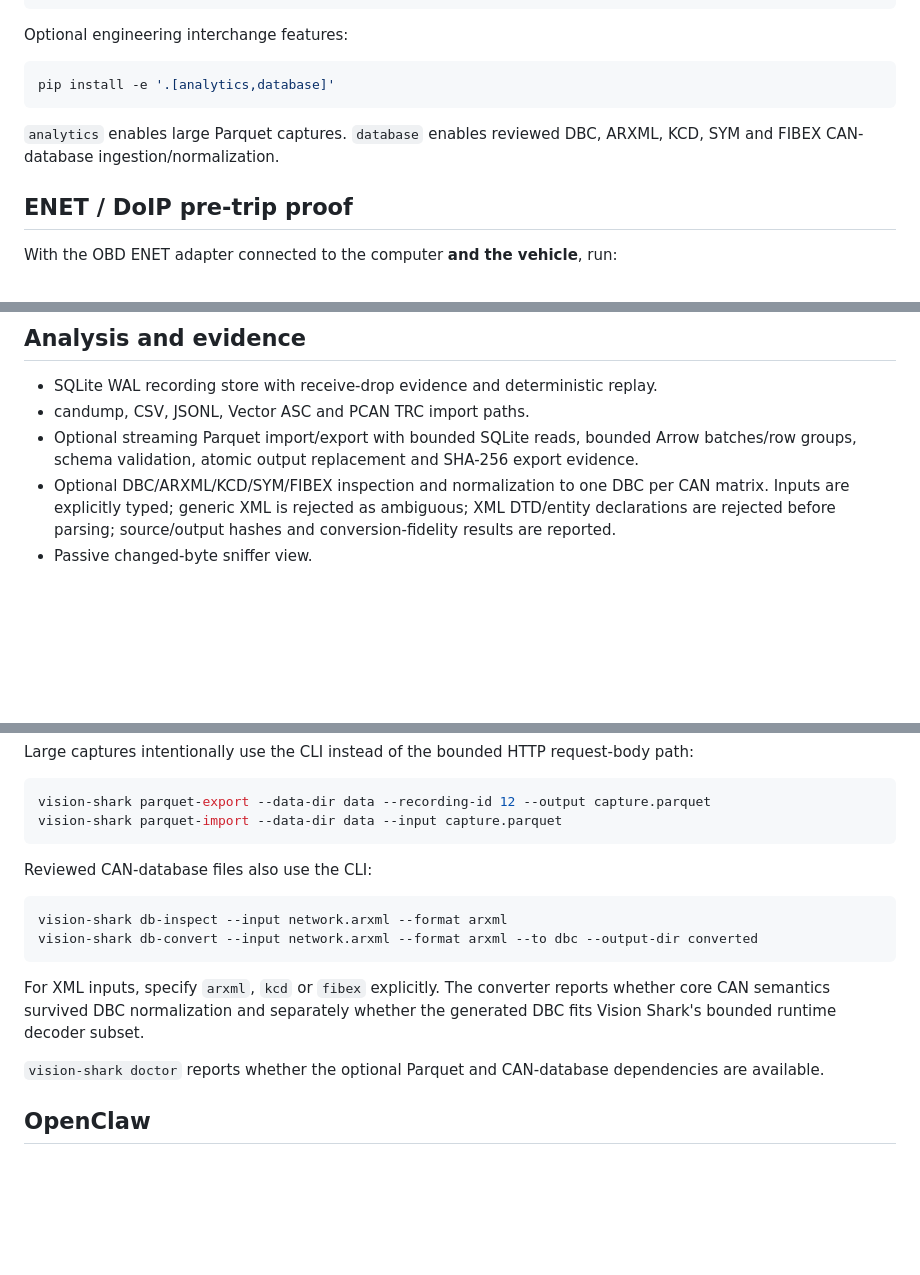
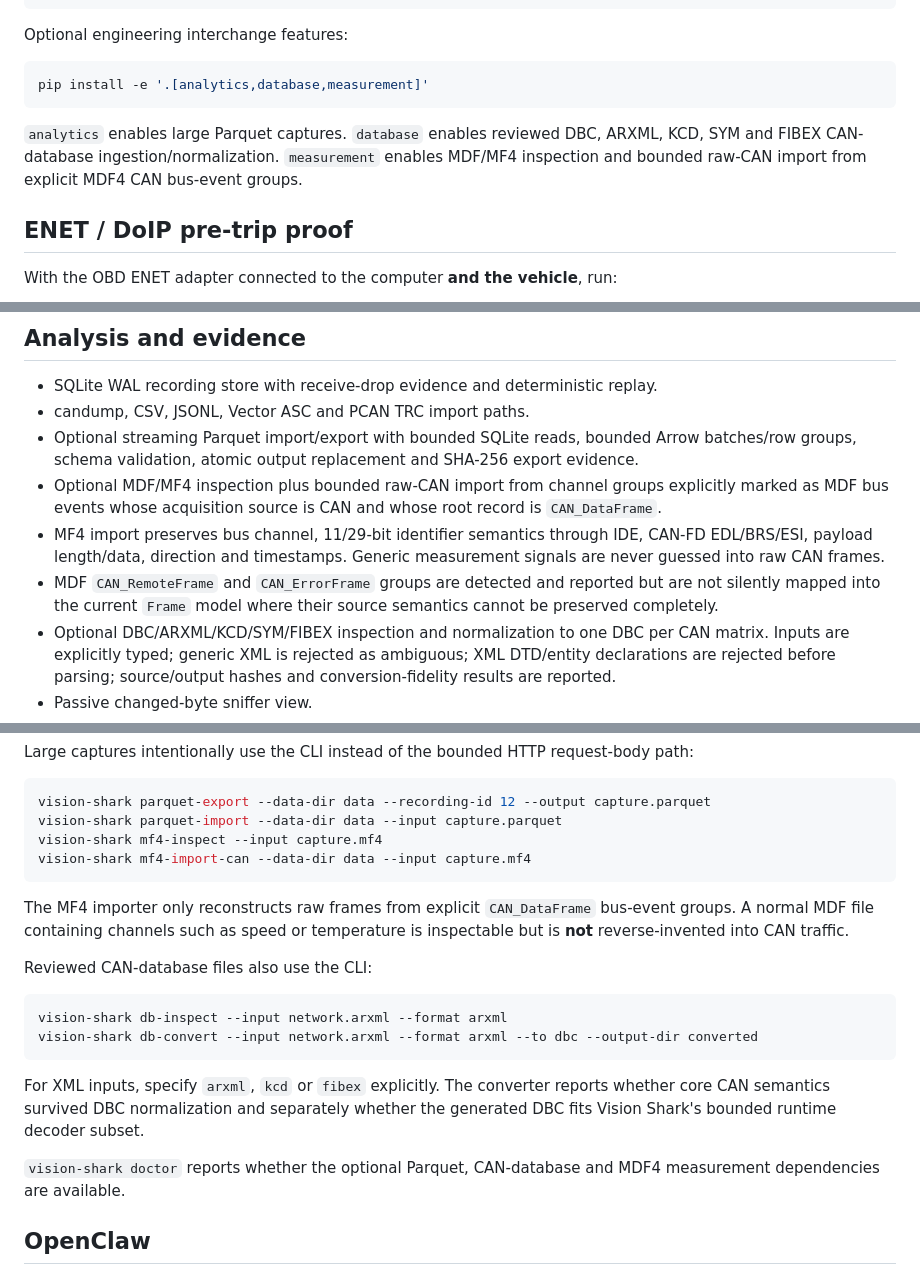
Before and after one commit to samskiezz/vision-Shark, a Markdown page: README.md, 3 parts joined by grey strips. GitHub-like rendering; blank space fills up the shorter version.

Commit message:
Document evidence-bound MDF4 raw CAN workflow

````diff
--- a/README.md
+++ b/README.md
@@ -33,10 +33,10 @@ vision-shark doctor
 Optional engineering interchange features:
 
 ```bash
-pip install -e '.[analytics,database]'
+pip install -e '.[analytics,database,measurement]'
 ```
 
-`analytics` enables large Parquet captures. `database` enables reviewed DBC, ARXML, KCD, SYM and FIBEX CAN-database ingestion/normalization.
+`analytics` enables large Parquet captures. `database` enables reviewed DBC, ARXML, KCD, SYM and FIBEX CAN-database ingestion/normalization. `measurement` enables MDF/MF4 inspection and bounded raw-CAN import from explicit MDF4 CAN bus-event groups.
 
 ## ENET / DoIP pre-trip proof
 
@@ -91,6 +91,9 @@ Passive CAN/CAN-FD and ENET are intentionally different flows:
 - SQLite WAL recording store with receive-drop evidence and deterministic replay.
 - candump, CSV, JSONL, Vector ASC and PCAN TRC import paths.
 - Optional streaming Parquet import/export with bounded SQLite reads, bounded Arrow batches/row groups, schema validation, atomic output replacement and SHA-256 export evidence.
+- Optional MDF/MF4 inspection plus bounded raw-CAN import from channel groups explicitly marked as MDF bus events whose acquisition source is CAN and whose root record is `CAN_DataFrame`.
+- MF4 import preserves bus channel, 11/29-bit identifier semantics through IDE, CAN-FD EDL/BRS/ESI, payload length/data, direction and timestamps. Generic measurement signals are never guessed into raw CAN frames.
+- MDF `CAN_RemoteFrame` and `CAN_ErrorFrame` groups are detected and reported but are not silently mapped into the current `Frame` model where their source semantics cannot be preserved completely.
 - Optional DBC/ARXML/KCD/SYM/FIBEX inspection and normalization to one DBC per CAN matrix. Inputs are explicitly typed; generic XML is rejected as ambiguous; XML DTD/entity declarations are rejected before parsing; source/output hashes and conversion-fidelity results are reported.
 - Passive changed-byte sniffer view.
 - Event-anchored bit-change discovery, timing/entropy anomaly comparison and ECU clock-skew membership hypotheses.
@@ -107,7 +110,11 @@ Large captures intentionally use the CLI instead of the bounded HTTP request-bod
 ```bash
 vision-shark parquet-export --data-dir data --recording-id 12 --output capture.parquet
 vision-shark parquet-import --data-dir data --input capture.parquet
+vision-shark mf4-inspect --input capture.mf4
+vision-shark mf4-import-can --data-dir data --input capture.mf4
 ```
+
+The MF4 importer only reconstructs raw frames from explicit `CAN_DataFrame` bus-event groups. A normal MDF file containing channels such as speed or temperature is inspectable but is **not** reverse-invented into CAN traffic.
 
 Reviewed CAN-database files also use the CLI:
 
@@ -118,7 +125,7 @@ vision-shark db-convert --input network.arxml --format arxml --to dbc --output-d
 
 For XML inputs, specify `arxml`, `kcd` or `fibex` explicitly. The converter reports whether core CAN semantics survived DBC normalization and separately whether the generated DBC fits Vision Shark's bounded runtime decoder subset.
 
-`vision-shark doctor` reports whether the optional Parquet and CAN-database dependencies are available.
+`vision-shark doctor` reports whether the optional Parquet, CAN-database and MDF4 measurement dependencies are available.
 
 ## OpenClaw
 
````
Also changed, not shown: other parts of README.md (+1 -1 lines).
